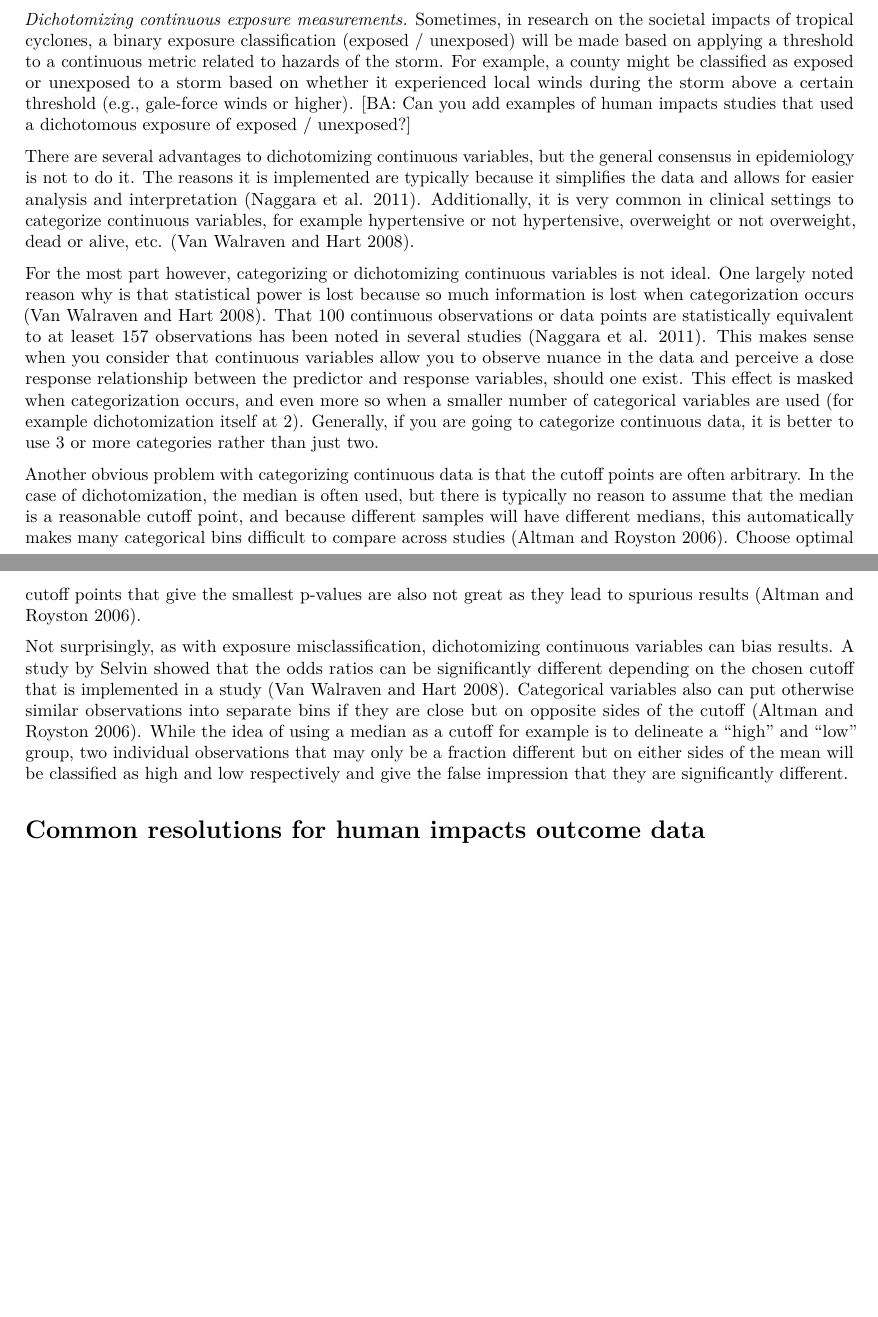
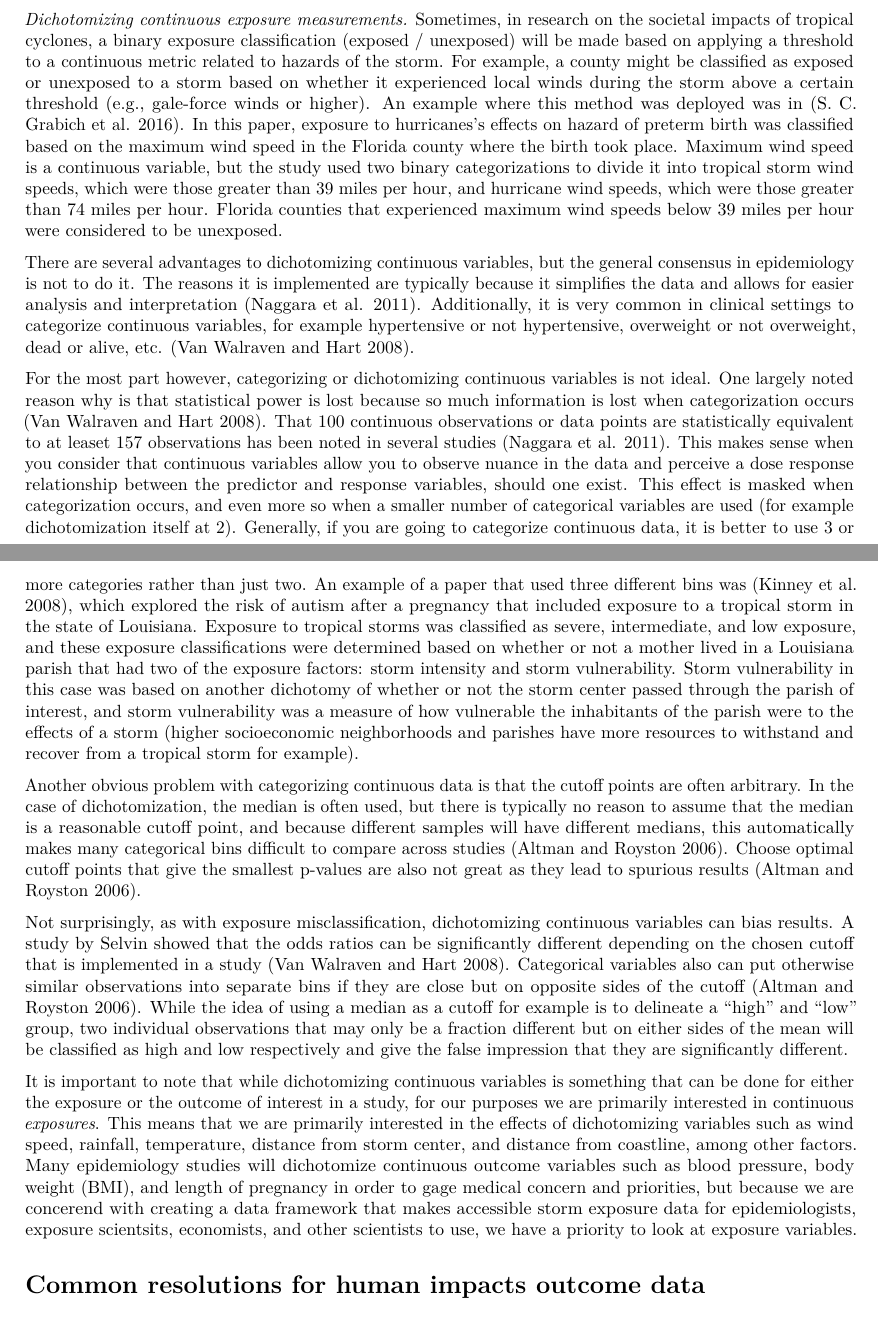
Before and after one commit to mhughes26/tropical_cyclone_health, an R Markdown document (tropical_storm_paper.Rmd): two parts of pages 2 and 3 of 6, joined at a grey line, cut so that both start at the same text, the shorter picture padded with empty space. Rendered offline with R 4.5, knitr and Pandoc, then LaTeX, with nearby package versions.

Commit message:
examples of dichotomizing continuous variables

```diff
--- a/tropical_storm_paper.Rmd
+++ b/tropical_storm_paper.Rmd
@@ -79,17 +79,17 @@ Sometimes, in research on the societal impacts of tropical cyclones, a binary
 exposure classification (exposed / unexposed) will be made based on applying a threshold
 to a continuous metric related to hazards of the storm. For example, a county might
 be classified as exposed or unexposed to a storm based on whether it experienced local
-winds during the storm above a certain threshold (e.g., gale-force winds or higher).
-[BA: Can you add examples of human impacts studies that used a dichotomous exposure of
-exposed / unexposed?]
+winds during the storm above a certain threshold (e.g., gale-force winds or higher). An example where this method was deployed was in [@grabich2016hurricane]. In this paper, exposure to hurricanes's effects on hazard of preterm birth was classified based on the maximum wind speed in the Florida county where the birth took place. Maximum wind speed is a continuous variable, but the study used two binary categorizations to divide it into tropical storm wind speeds, which were those greater than 39 miles per hour, and hurricane wind speeds, which were those greater than 74 miles per hour. Florida counties that experienced maximum wind speeds below 39 miles per hour were considered to be unexposed.
 
 There are several advantages to dichotomizing continuous variables, but the general consensus in epidemiology is not to do it. The reasons it is implemented are typically because it simplifies the data and allows for easier analysis and interpretation [@naggara2011analysis]. Additionally, it is very common in clinical settings to categorize continuous variables, for example hypertensive or not hypertensive, overweight or not overweight, dead or alive, etc. [@van2008leave].
 
-For the most part however, categorizing or dichotomizing continuous variables is not ideal. One largely noted reason why is that statistical power is lost because so much information is lost when categorization occurs [@van2008leave]. That 100 continuous observations or data points are statistically equivalent to at leaset 157 observations has been noted in several studies [@naggara2011analysis]. This makes sense when you consider that continuous variables allow you to observe nuance in the data and perceive a dose response relationship between the predictor and response variables, should one exist. This effect is masked when categorization occurs, and even more so when a smaller number of categorical variables are used (for example dichotomization itself at 2). Generally, if you are going to categorize continuous data, it is better to use 3 or more categories rather than just two.
+For the most part however, categorizing or dichotomizing continuous variables is not ideal. One largely noted reason why is that statistical power is lost because so much information is lost when categorization occurs [@van2008leave]. That 100 continuous observations or data points are statistically equivalent to at leaset 157 observations has been noted in several studies [@naggara2011analysis]. This makes sense when you consider that continuous variables allow you to observe nuance in the data and perceive a dose response relationship between the predictor and response variables, should one exist. This effect is masked when categorization occurs, and even more so when a smaller number of categorical variables are used (for example dichotomization itself at 2). Generally, if you are going to categorize continuous data, it is better to use 3 or more categories rather than just two. An example of a paper that used three different bins was [@kinney2008autism], which explored the risk of autism after a pregnancy that included exposure to a tropical storm in the state of Louisiana. Exposure to tropical storms was classified as severe, intermediate, and low exposure, and these exposure classifications were determined based on whether or not a mother lived in a Louisiana parish that had two of the exposure factors: storm intensity and storm vulnerability. Storm vulnerability in this case was based on another dichotomy of whether or not the storm center passed through the parish of interest, and storm vulnerability was a measure of how vulnerable the inhabitants of the parish were to the effects of a storm (higher socioeconomic neighborhoods and parishes have more resources to withstand and recover from a tropical storm for example).
 
 Another obvious problem with categorizing continuous data is that the cutoff points are often arbitrary. In the case of dichotomization, the median is often used, but there is typically no reason to assume that the median is a reasonable cutoff point, and because different samples will have different medians, this automatically makes many categorical bins difficult to compare across studies [@altman2006cost]. Choose optimal cutoff points that give the smallest p-values are also not great as they lead to spurious results [@altman2006cost].
 
 Not surprisingly, as with exposure misclassification, dichotomizing continuous variables can bias results. A study by Selvin showed that the odds ratios can be significantly different depending on the chosen cutoff that is implemented in a study [@van2008leave]. Categorical variables also can put otherwise similar observations into separate bins if they are close but on opposite sides of the cutoff [@altman2006cost]. While the idea of using a median as a cutoff for example is to delineate a "high" and "low" group, two individual observations that may only be a fraction different but on either sides of the mean will be classified as high and low respectively and give the false impression that they are significantly different.
+
+It is important to note that while dichotomizing continuous variables is something that can be done for either the exposure or the outcome of interest in a study, for our purposes we are primarily interested in continuous *exposures*. This means that we are primarily interested in the effects of dichotomizing variables such as wind speed, rainfall, temperature, distance from storm center, and distance from coastline, among other factors. Many epidemiology studies will dichotomize continuous outcome variables such as blood pressure, body weight (BMI), and length of pregnancy in order to gage medical concern and priorities, but because we are concerend with creating a data framework that makes accessible storm exposure data for epidemiologists, exposure scientsits, economists, and other scientists to use, we have a priority to look at exposure variables.
 
 # Common resolutions for human impacts outcome data
 
```
Also changed, not shown: hurricaneexposure reference manual pdf.pdf (added), tropical_storm_paper.pdf.
